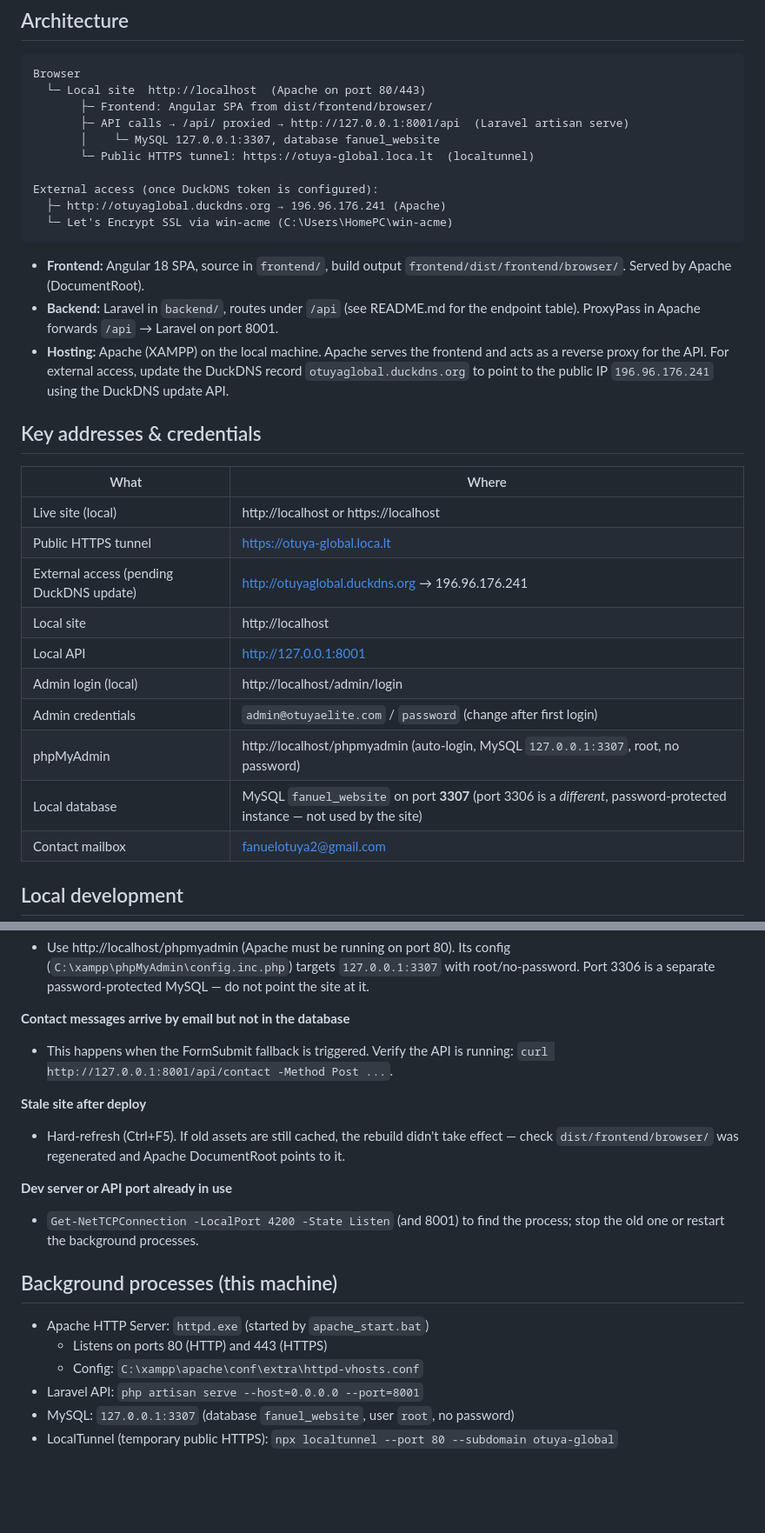
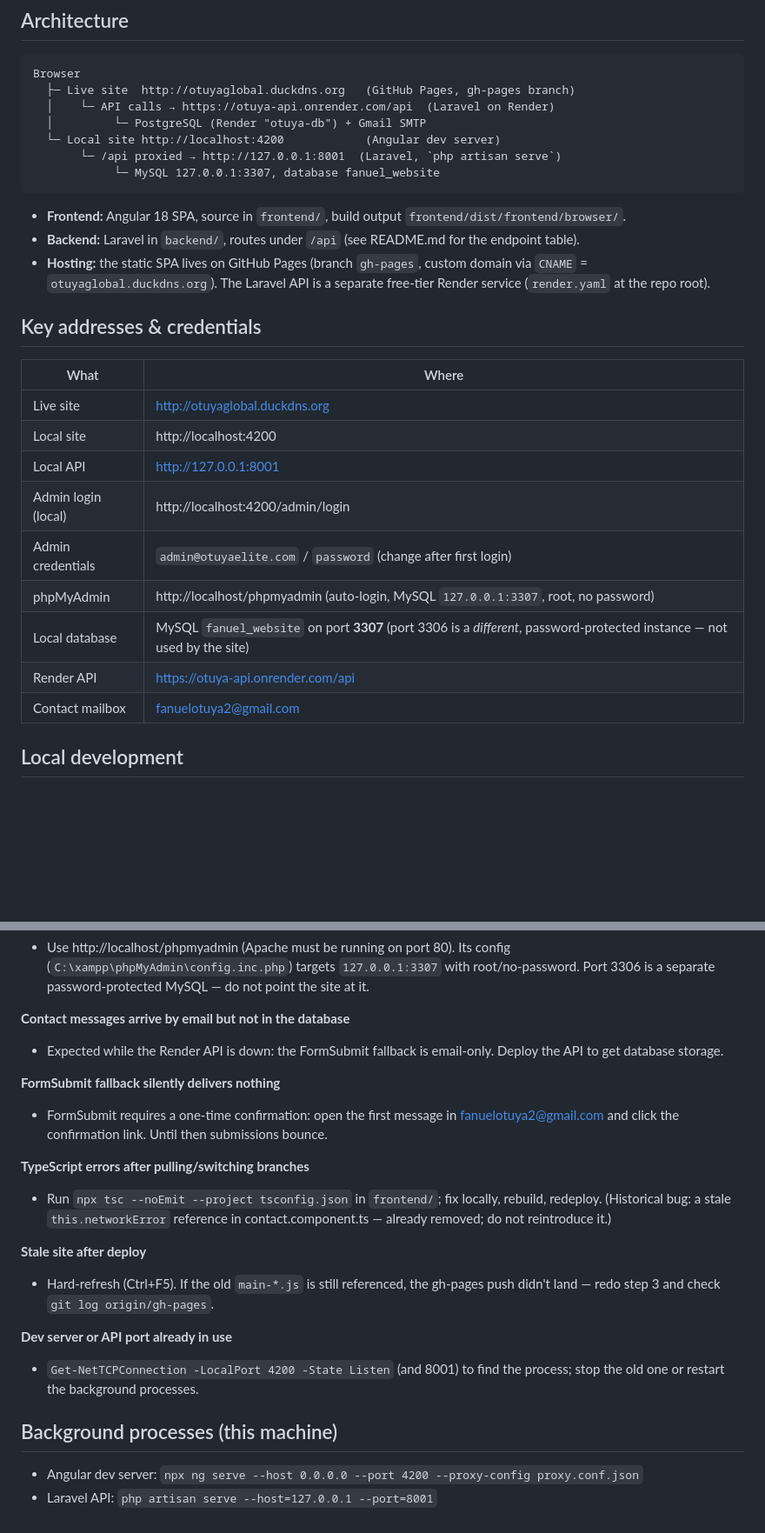
Before and after one commit to Fanu3kp/Fanuels-website, a Markdown page: OPS.md, 2 parts joined by grey strips. Shown at 87% size. Rendered like a GitHub page; blank space fills up the shorter version.

````diff
--- a/OPS.md
+++ b/OPS.md
@@ -7,39 +7,34 @@ Otuya Global website. Last verified 2026-10-11.
 
 ```
 Browser
-  └─ Local site  http://localhost  (Apache on port 80/443)
-       ├─ Frontend: Angular SPA from dist/frontend/browser/
-       ├─ API calls → /api/ proxied → http://127.0.0.1:8001/api  (Laravel artisan serve)
-       │    └─ MySQL 127.0.0.1:3307, database fanuel_website
-       └─ Public HTTPS tunnel: https://otuya-global.loca.lt  (localtunnel)
-
-External access (once DuckDNS token is configured):
-  ├─ http://otuyaglobal.duckdns.org → 196.96.176.241 (Apache)
-  └─ Let's Encrypt SSL via win-acme (C:\Users\HomePC\win-acme)
+  ├─ Live site  http://otuyaglobal.duckdns.org   (GitHub Pages, gh-pages branch)
+  │    └─ API calls → https://otuya-api.onrender.com/api  (Laravel on Render)
+  │         └─ PostgreSQL (Render "otuya-db") + Gmail SMTP
+  └─ Local site http://localhost:4200            (Angular dev server)
+       └─ /api proxied → http://127.0.0.1:8001  (Laravel, `php artisan serve`)
+            └─ MySQL 127.0.0.1:3307, database fanuel_website
 ```
 
 - **Frontend:** Angular 18 SPA, source in `frontend/`, build output
-  `frontend/dist/frontend/browser/`. Served by Apache (DocumentRoot).
+  `frontend/dist/frontend/browser/`.
 - **Backend:** Laravel in `backend/`, routes under `/api` (see README.md for
-  the endpoint table). ProxyPass in Apache forwards `/api` → Laravel on port 8001.
-- **Hosting:** Apache (XAMPP) on the local machine. Apache serves the frontend
-  and acts as a reverse proxy for the API. For external access, update the
-  DuckDNS record `otuyaglobal.duckdns.org` to point to the public IP
-  `196.96.176.241` using the DuckDNS update API.
+  the endpoint table).
+- **Hosting:** the static SPA lives on GitHub Pages (branch `gh-pages`,
+  custom domain via `CNAME` = `otuyaglobal.duckdns.org`). The Laravel API is
+  a separate free-tier Render service (`render.yaml` at the repo root).
 
 ## Key addresses & credentials
 
 | What | Where |
 | --- | --- |
-| Live site (local) | http://localhost or https://localhost |
-| Public HTTPS tunnel | https://otuya-global.loca.lt |
-| External access (pending DuckDNS update) | http://otuyaglobal.duckdns.org → 196.96.176.241 |
-| Local site | http://localhost |
+| Live site | http://otuyaglobal.duckdns.org |
+| Local site | http://localhost:4200 |
 | Local API | http://127.0.0.1:8001 |
-| Admin login (local) | http://localhost/admin/login |
+| Admin login (local) | http://localhost:4200/admin/login |
 | Admin credentials | `admin@otuyaelite.com` / `password` (change after first login) |
 | phpMyAdmin | http://localhost/phpmyadmin (auto-login, MySQL `127.0.0.1:3307`, root, no password) |
 | Local database | MySQL `fanuel_website` on port **3307** (port 3306 is a *different*, password-protected instance — not used by the site) |
+| Render API | https://otuya-api.onrender.com/api |
 | Contact mailbox | fanuelotuya2@gmail.com |
 
 ## Local development
@@ -165,13 +149,22 @@ and the proxied API.
   do not point the site at it.
 
 **Contact messages arrive by email but not in the database**
-- This happens when the FormSubmit fallback is triggered. Verify the API is
-  running: `curl http://127.0.0.1:8001/api/contact -Method Post ...`.
+- Expected while the Render API is down: the FormSubmit fallback is email-only.
+  Deploy the API to get database storage.
+
+**FormSubmit fallback silently delivers nothing**
+- FormSubmit requires a one-time confirmation: open the first message in
+  fanuelotuya2@gmail.com and click the confirmation link. Until then
+  submissions bounce.
+
+**TypeScript errors after pulling/switching branches**
+- Run `npx tsc --noEmit --project tsconfig.json` in `frontend/`; fix locally,
+  rebuild, redeploy. (Historical bug: a stale `this.networkError` reference in
+  contact.component.ts — already removed; do not reintroduce it.)
 
 **Stale site after deploy**
-- Hard-refresh (Ctrl+F5). If old assets are still cached, the rebuild didn't
-  take effect — check `dist/frontend/browser/` was regenerated and Apache
-  DocumentRoot points to it.
+- Hard-refresh (Ctrl+F5). If the old `main-*.js` is still referenced, the
+  gh-pages push didn't land — redo step 3 and check `git log origin/gh-pages`.
 
 **Dev server or API port already in use**
 - `Get-NetTCPConnection -LocalPort 4200 -State Listen` (and 8001) to find the
@@ -179,9 +172,5 @@ and the proxied API.
 
 ## Background processes (this machine)
 
-- Apache HTTP Server: `httpd.exe` (started by `apache_start.bat`)
-  - Listens on ports 80 (HTTP) and 443 (HTTPS)
-  - Config: `C:\xampp\apache\conf\extra\httpd-vhosts.conf`
-- Laravel API: `php artisan serve --host=0.0.0.0 --port=8001`
-- MySQL: `127.0.0.1:3307` (database `fanuel_website`, user `root`, no password)
-- LocalTunnel (temporary public HTTPS): `npx localtunnel --port 80 --subdomain otuya-global`
+- Angular dev server: `npx ng serve --host 0.0.0.0 --port 4200 --proxy-config proxy.conf.json`
+- Laravel API: `php artisan serve --host=127.0.0.1 --port=8001`
````
Also changed, not shown: other parts of OPS.md (+43 -54 lines), README.md (+10 -11 lines).
